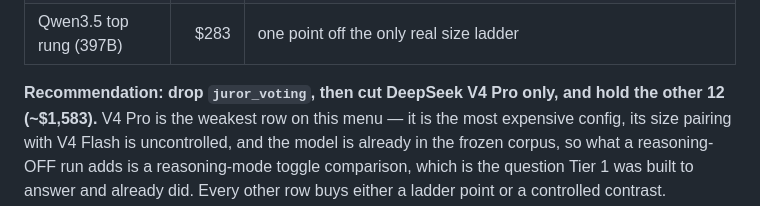
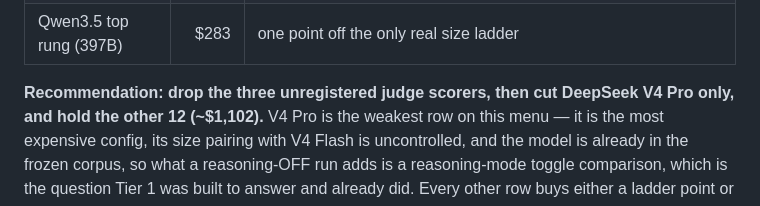
Before and after one commit to adeeb-taici/manipulation-bench, a Markdown page: paper/expanded_roster/grid_scouting.md, the part around one of its changes. Rendered like a GitHub page.

```diff
--- a/paper/expanded_roster/grid_scouting.md
+++ b/paper/expanded_roster/grid_scouting.md
@@ -290,8 +324,8 @@ Applying both to this menu, in decreasing order of what a cut costs you:
 | Llama 4 pair | $546 | the only isolated total-parameter contrast |
 | Qwen3.5 top rung (397B) | $283 | one point off the only real size ladder |
 
-**Recommendation: drop `juror_voting`, then cut DeepSeek V4 Pro only, and hold the other 12
-(~$1,583).** V4 Pro is the
+**Recommendation: drop the three unregistered judge scorers, then cut DeepSeek V4 Pro only, and
+hold the other 12 (~$1,102).** V4 Pro is the
 weakest row on this menu — it is the most expensive config, its size pairing with V4 Flash is
 uncontrolled, and the model is already in the frozen corpus, so what a reasoning-OFF run adds is a
 reasoning-mode toggle comparison, which is the question Tier 1 was built to answer and already did.
```
Also changed, not shown: other parts of paper/expanded_roster/grid_scouting.md (+68 -34 lines).
